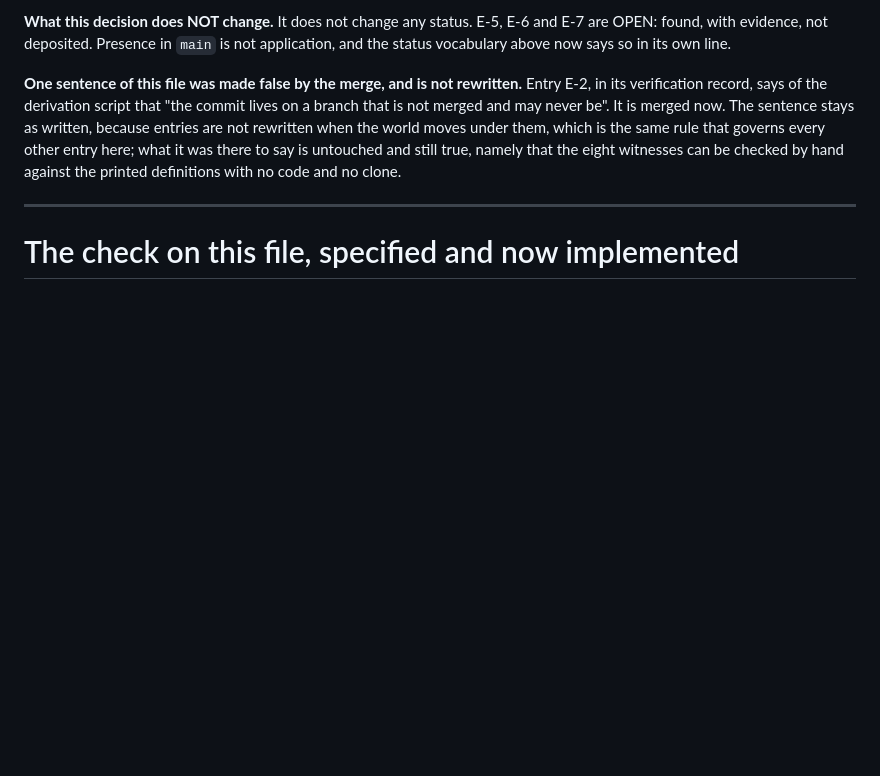
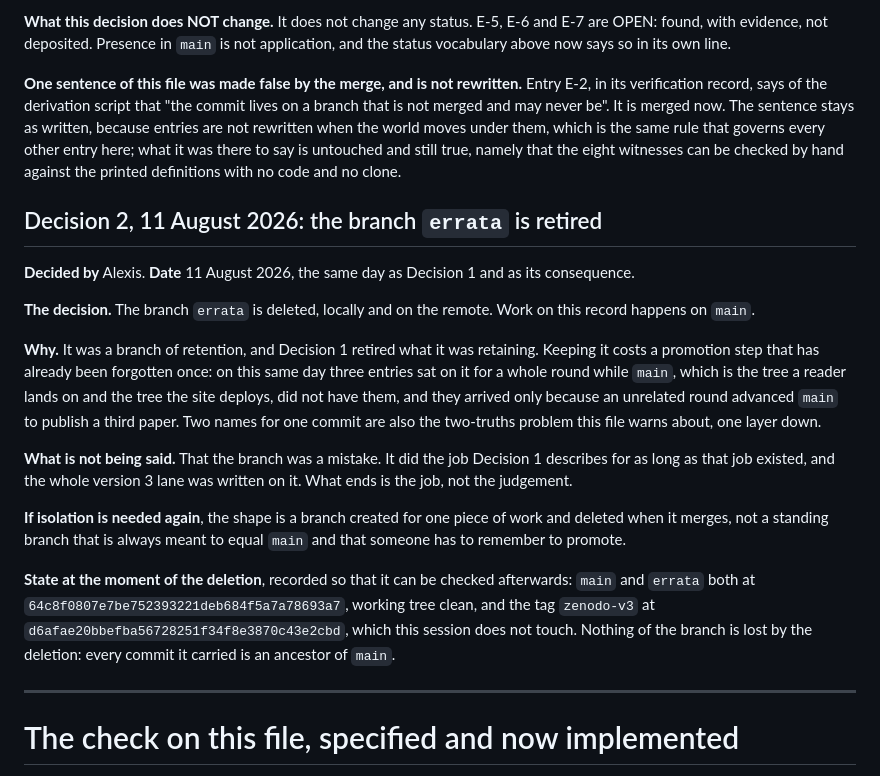
Before and after one commit to theoriginaliching/kingwen-orderings-replication, a Markdown page: ERRATA.md, the part around the change. Drawn GitHub-style; blank space fills up the shorter version.

Commit message:
retira la rama errata, con la razon donde quedo la decision
Era una rama de retencion y la Decision 1 retiro lo que retenia. Mantenerla
costaba un paso de promocion ya olvidado una vez: ese mismo dia tres entradas
estuvieron una ronda entera en ella mientras main, que es el arbol donde
aterriza un lector y desde el que se despliega el sitio, no las tenia, y
llegaron solo porque una ronda ajena avanzo main para publicar un tercer paper.

No se dice que la rama fuera un error: hizo el trabajo que la Decision 1
describe mientras ese trabajo existio, y el carril entero de la v3 se escribio
en ella. Lo que termina es el trabajo, no el juicio.

El estado del momento del borrado queda escrito para poder comprobarlo despues:
main y errata las dos en 64c8f080, arbol limpio, y la etiqueta zenodo-v3 en
d6afae20, que esta sesion no toca. No se pierde nada: cada commit que la rama
llevaba es antepasado de main.

Co-Authored-By: Claude Opus 5 (1M context) <noreply@anthropic.com>

```diff
--- a/ERRATA.md
+++ b/ERRATA.md
@@ -2297,6 +2297,35 @@ that governs every other entry here; what it was there to say is untouched and s
 namely that the eight witnesses can be checked by hand against the printed definitions with
 no code and no clone.
 
+## Decision 2, 11 August 2026: the branch `errata` is retired
+
+**Decided by** Alexis. **Date** 11 August 2026, the same day as Decision 1 and as its
+consequence.
+
+**The decision.** The branch `errata` is deleted, locally and on the remote. Work on this
+record happens on `main`.
+
+**Why.** It was a branch of retention, and Decision 1 retired what it was retaining. Keeping
+it costs a promotion step that has already been forgotten once: on this same day three
+entries sat on it for a whole round while `main`, which is the tree a reader lands on and
+the tree the site deploys, did not have them, and they arrived only because an unrelated
+round advanced `main` to publish a third paper. Two names for one commit are also the
+two-truths problem this file warns about, one layer down.
+
+**What is not being said.** That the branch was a mistake. It did the job Decision 1
+describes for as long as that job existed, and the whole version 3 lane was written on it.
+What ends is the job, not the judgement.
+
+**If isolation is needed again**, the shape is a branch created for one piece of work and
+deleted when it merges, not a standing branch that is always meant to equal `main` and that
+someone has to remember to promote.
+
+**State at the moment of the deletion**, recorded so that it can be checked afterwards:
+`main` and `errata` both at `64c8f0807e7be752393221deb684f5a7a78693a7`, working tree
+clean, and the tag `zenodo-v3` at `d6afae20bbefba56728251f34f8e3870c43e2cbd`, which this
+session does not touch. Nothing of the branch is lost by the deletion: every commit it
+carried is an ancestor of `main`.
+
 ---
 
 # The check on this file, specified and now implemented
```
